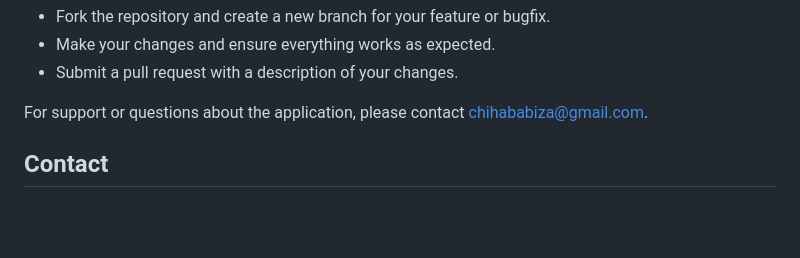
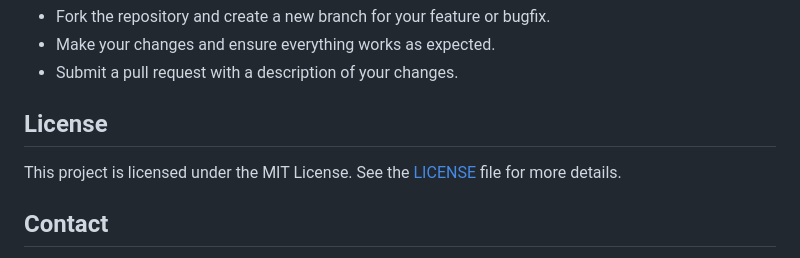
Before and after one commit to chihebabiza/sesclib, a Markdown page: README.md, the part around the change. Rendered like a GitHub page; blank space fills up the shorter version.

```diff
--- a/README.md
+++ b/README.md
@@ -49,7 +49,10 @@
     <li>Submit a pull request with a description of your changes.</li>
 </ul>
 
-<p>For support or questions about the application, please contact <a href="mailto:chihababiza@gmail.com">chihababiza@gmail.com</a>.</p>
+## License
+
+This project is licensed under the MIT License. See the [LICENSE](LICENSE) file for more details.
+
 
 <h2 id="contact">Contact</h2>
 <p>For any inquiries or collaboration opportunities, feel free to contact me via email at <a href="mailto:chihababiza@gmail.com">chihababiza@gmail.com</a> or reach out to me on Instagram <a href="https://www.instagram.com/chiheb_abiza_/">@chiheb_abiza_</a>.</p>
```
